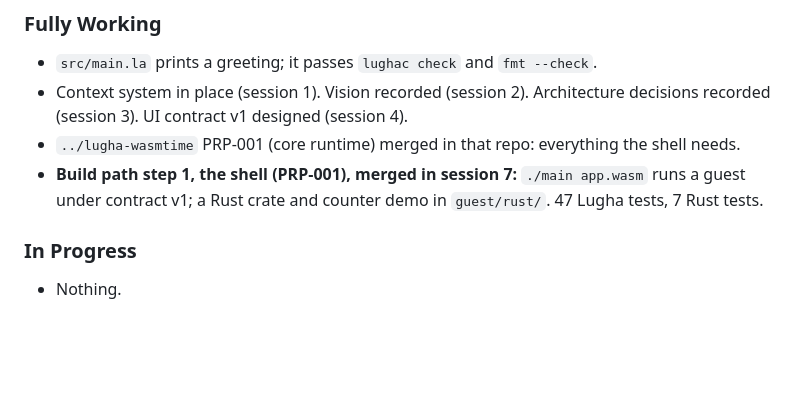
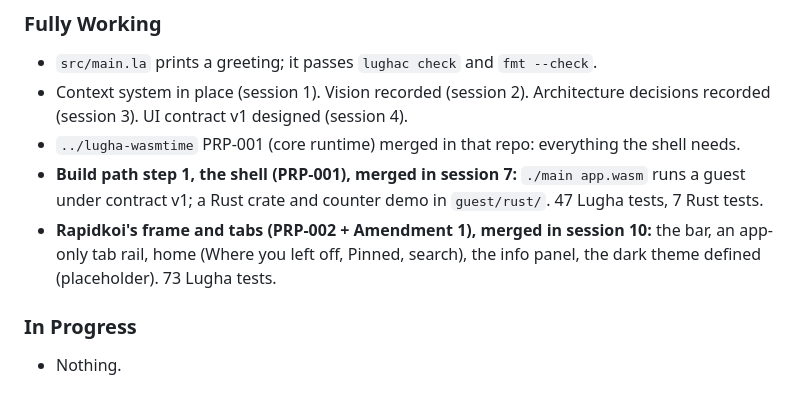
Before and after one commit to kithinjibrian/rapidkoi, a Markdown page: MEMORY.md, the part around the change. Drawn GitHub-style; blank space fills up the shorter version.

```diff
--- a/MEMORY.md
+++ b/MEMORY.md
@@ -142,6 +142,7 @@ Built in PRP-002 (frame and tabs) and PRP-003 (remembering), before links. Missi
 - Context system in place (session 1). Vision recorded (session 2). Architecture decisions recorded (session 3). UI contract v1 designed (session 4).
 - `../lugha-wasmtime` PRP-001 (core runtime) merged in that repo: everything the shell needs.
 - **Build path step 1, the shell (PRP-001), merged in session 7:** `./main app.wasm` runs a guest under contract v1; a Rust crate and counter demo in `guest/rust/`. 47 Lugha tests, 7 Rust tests.
+- **Rapidkoi's frame and tabs (PRP-002 + Amendment 1), merged in session 10:** the bar, an app-only tab rail, home (Where you left off, Pinned, search), the info panel, the dark theme defined (placeholder). 73 Lugha tests.
 
 ### In Progress
 - Nothing.
```
Also changed, not shown: CONTEXT.md (+41 -3 lines).
